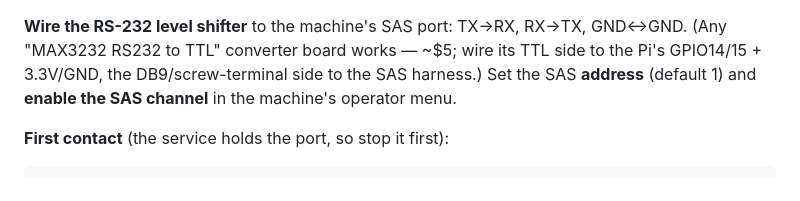
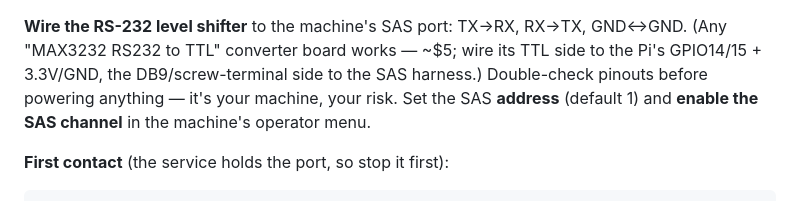
Before and after one commit to ajs1616/CabiNet, a Markdown page: deploy/SMIB_FRESH_IMAGE.md, the part around the change. GitHub-like rendering.

```diff
--- a/deploy/SMIB_FRESH_IMAGE.md
+++ b/deploy/SMIB_FRESH_IMAGE.md
@@ -101,6 +101,7 @@ It is idempotent and does, over SSH:
 **Wire the RS-232 level shifter** to the machine's SAS port: TX→RX, RX→TX, GND↔GND.
 (Any "MAX3232 RS232 to TTL" converter board works — ~$5; wire its TTL side to the
 Pi's GPIO14/15 + 3.3V/GND, the DB9/screw-terminal side to the SAS harness.)
+Double-check pinouts before powering anything — it's your machine, your risk.
 Set the SAS **address** (default 1) and **enable the SAS channel** in the machine's
 operator menu.
 
```
Also changed, not shown: README.md (+3 -1 lines).
